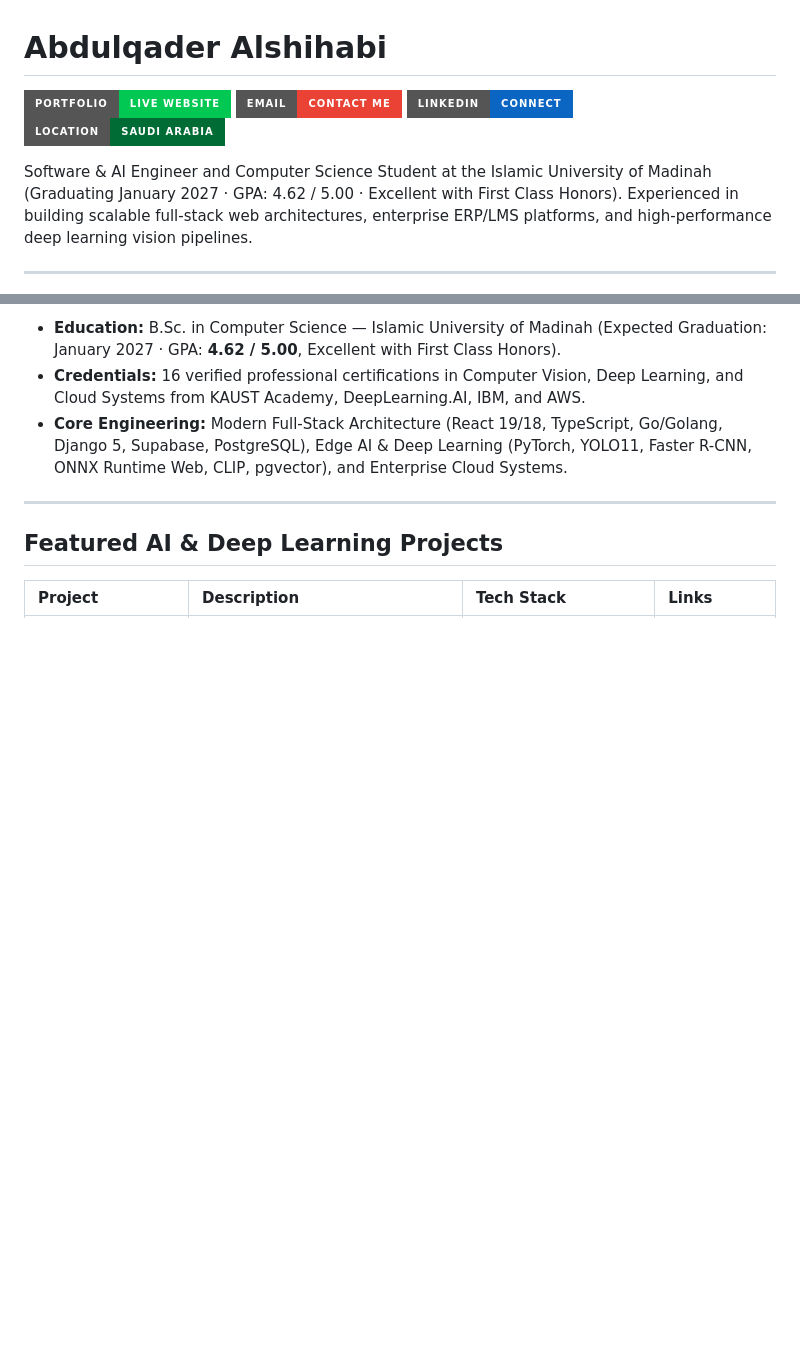
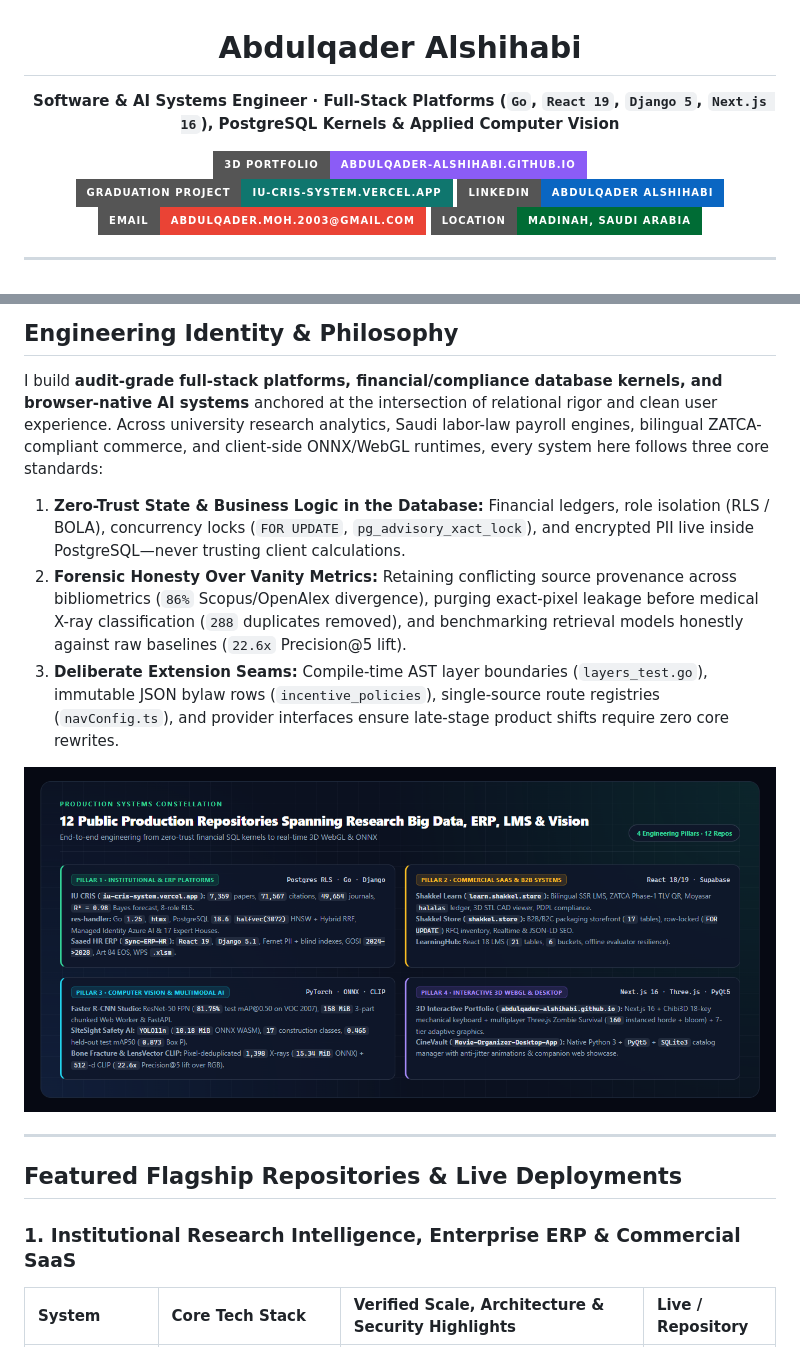
Before and after one commit to Abdulqader-Alshihabi/Abdulqader-Alshihabi, a Markdown page: README.md, 2 parts joined by grey strips. GitHub-like rendering; pictures changed too: assets/diagrams/profile-2-systems-constellation.png (added); badges without logos; blank space fills up the shorter version.

```diff
--- a/README.md
+++ b/README.md
@@ -1,13 +3,14 @@
 # Abdulqader Alshihabi
 
-<p align="left">
-  <a href="https://abdulqader-alshihabi.github.io/"><img src="https://img.shields.io/badge/Portfolio-Live%20Website-00c853?style=for-the-badge&logo=googlechrome&logoColor=white" alt="Portfolio"></a>
-  <a href="mailto:abdulqader.moh.2003@gmail.com"><img src="https://img.shields.io/badge/Email-Contact%20Me-EA4335?style=for-the-badge&logo=gmail&logoColor=white" alt="Email"></a>
-  <a href="https://www.linkedin.com/in/Abdulqader-Alshihabi/"><img src="https://img.shields.io/badge/LinkedIn-Connect-0A66C2?style=for-the-badge&logo=linkedin&logoColor=white" alt="LinkedIn"></a>
-  <a href="https://github.com/Abdulqader-Alshihabi"><img src="https://img.shields.io/badge/Location-Saudi%20Arabia-006C35?style=for-the-badge" alt="Location"></a>
-</p>
+**Software & AI Systems Engineer · Full-Stack Platforms (`Go`, `React 19`, `Django 5`, `Next.js 16`), PostgreSQL Kernels & Applied Computer Vision**
 
-Software & AI Engineer and Computer Science Student at the Islamic University of Madinah (Graduating January 2027 · GPA: 4.62 / 5.00 · Excellent with First Class Honors). Experienced in building scalable full-stack web architectures, enterprise ERP/LMS platforms, and high-performance deep learning vision pipelines.
+[![Portfolio](https://img.shields.io/badge/3D_PORTFOLIO-abdulqader--alshihabi.github.io-8B5CF6?style=for-the-badge&logo=googlechrome&logoColor=white)](https://abdulqader-alshihabi.github.io/)
+[![Live Flagship](https://img.shields.io/badge/GRADUATION_PROJECT-iu--cris--system.vercel.app-0F766E?style=for-the-badge&logo=vercel&logoColor=white)](https://iu-cris-system.vercel.app/)
+[![LinkedIn](https://img.shields.io/badge/LINKEDIN-Abdulqader_Alshihabi-0A66C2?style=for-the-badge&logo=linkedin&logoColor=white)](https://www.linkedin.com/in/abdulqader-alshihabi-859b19260)
+[![Email](https://img.shields.io/badge/EMAIL-abdulqader.moh.2003%40gmail.com-EA4335?style=for-the-badge&logo=gmail&logoColor=white)](mailto:abdulqader.moh.2003@gmail.com)
+[![Location](https://img.shields.io/badge/LOCATION-Madinah%2C_Saudi_Arabia-006C35?style=for-the-badge)](https://wa.me/966582733968)
+
+</div>
 
 ---
 
@@ -15,11 +20,21 @@ Software & AI Engineer and Computer Science Student at the Islamic University of
 
-- **Education:** B.Sc. in Computer Science — Islamic University of Madinah (Expected Graduation: January 2027 · GPA: **4.62 / 5.00**, Excellent with First Class Honors).
-- **Credentials:** 16 verified professional certifications in Computer Vision, Deep Learning, and Cloud Systems from KAUST Academy, DeepLearning.AI, IBM, and AWS.
-- **Core Engineering:** Modern Full-Stack Architecture (React 19/18, TypeScript, Go/Golang, Django 5, Supabase, PostgreSQL), Edge AI & Deep Learning (PyTorch, YOLO11, Faster R-CNN, ONNX Runtime Web, CLIP, pgvector), and Enterprise Cloud Systems.
+## Engineering Identity & Philosophy
+
+I build **audit-grade full-stack platforms, financial/compliance database kernels, and browser-native AI systems** anchored at the intersection of relational rigor and clean user experience. Across university research analytics, Saudi labor-law payroll engines, bilingual ZATCA-compliant commerce, and client-side ONNX/WebGL runtimes, every system here follows three core standards:
+
+1. **Zero-Trust State & Business Logic in the Database:** Financial ledgers, role isolation (RLS / BOLA), concurrency locks (`FOR UPDATE`, `pg_advisory_xact_lock`), and encrypted PII live inside PostgreSQL—never trusting client calculations.
+2. **Forensic Honesty Over Vanity Metrics:** Retaining conflicting source provenance across bibliometrics (`86%` Scopus/OpenAlex divergence), purging exact-pixel leakage before medical X-ray classification (`288` duplicates removed), and benchmarking retrieval models honestly against raw baselines (`22.6x` Precision@5 lift).
+3. **Deliberate Extension Seams:** Compile-time AST layer boundaries (`layers_test.go`), immutable JSON bylaw rows (`incentive_policies`), single-source route registries (`navConfig.ts`), and provider interfaces ensure late-stage product shifts require zero core rewrites.
+
+<div align="center">
+  <img src="assets/diagrams/profile-2-systems-constellation.png" alt="Constellation Map Across 12 Public Systems: Enterprise R&D, Commercial SaaS, Computer Vision and 3D WebGL" width="100%" />
+</div>
 
 ---
 
-## Featured AI & Deep Learning Projects
+## Featured Flagship Repositories & Live Deployments
 
-| Project | Description | Tech Stack | Links |
+### 1. Institutional Research Intelligence, Enterprise ERP & Commercial SaaS
+
+| System | Core Tech Stack | Verified Scale, Architecture & Security Highlights | Live / Repository |
 | :--- | :--- | :--- | :--- |
```
Also changed, not shown: other parts of README.md (+35 -31 lines), assets/diagrams/profile-1-identity-banner.png (added), assets/diagrams/profile-3-core-stack-philosophy.png (added).
